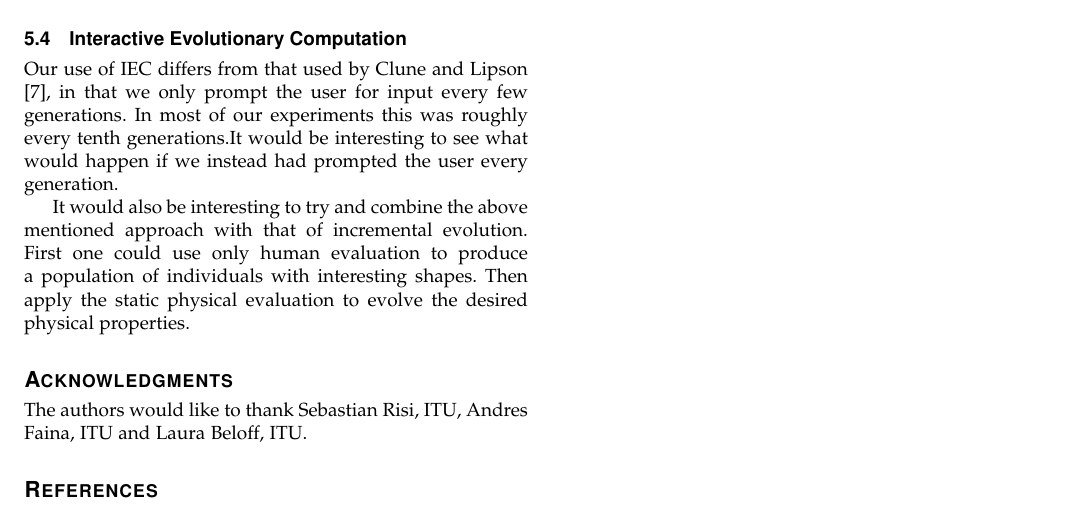
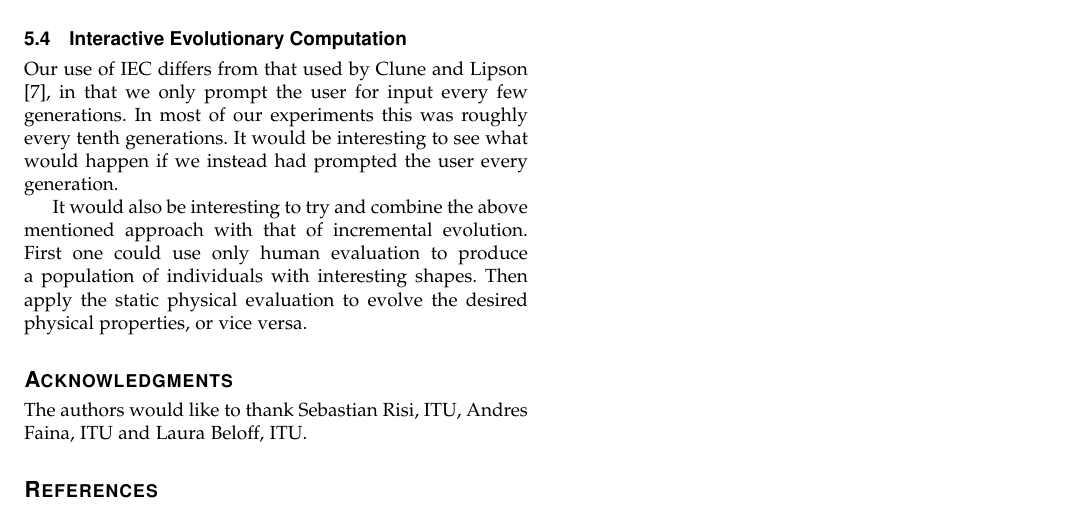
Before and after one commit to inau/gaer-report, a LaTeX paper (main.tex, which reads content/5disc.tex): part of page 6 of 6, cut so that both start at the same text. Compiled offline with pdfLaTeX.

Commit message:
Sigurts edits to discussion

```diff
--- a/content/5disc.tex
+++ b/content/5disc.tex
@@ -38,18 +38,18 @@ minimize the $E_{posture}$ term would evolve into shapes as seen on
 figures~\ref{fig:metro_stand}~\&~\ref{fig:chair_legs}, as these individuals
 show features which help Ethan stand upright.
 
-It would be nice to do
-some more experiments where Ethan's flexibility more closely resembled that of
-a human.
+It would be nice to do some more experiments where Ethan's flexibility more
+closely resembled that of a human.
 
 \subsection{Interactive Evolutionary Computation}
 Our use of IEC differs from that used by Clune and
 Lipson\cite{Clune:2011:EOG:2078245.2078246}, in that we only prompt the user
 for input every few generations. In most of our experiments this was roughly
-every tenth generations.It would be interesting to see what would happen if we
+every tenth generations. It would be interesting to see what would happen if we
 instead had prompted the user every generation.
 
 It would also be interesting to try and combine the above mentioned approach
 with that of incremental evolution. First one could use only human evaluation
 to produce a population of individuals with interesting shapes. Then apply the
-static physical evaluation to evolve the desired physical properties.
+static physical evaluation to evolve the desired physical properties, or vice
+versa.
```
Also changed, not shown: content/4result.tex (+2 -2 lines), content/5disc.tex (4 more changed lines).
